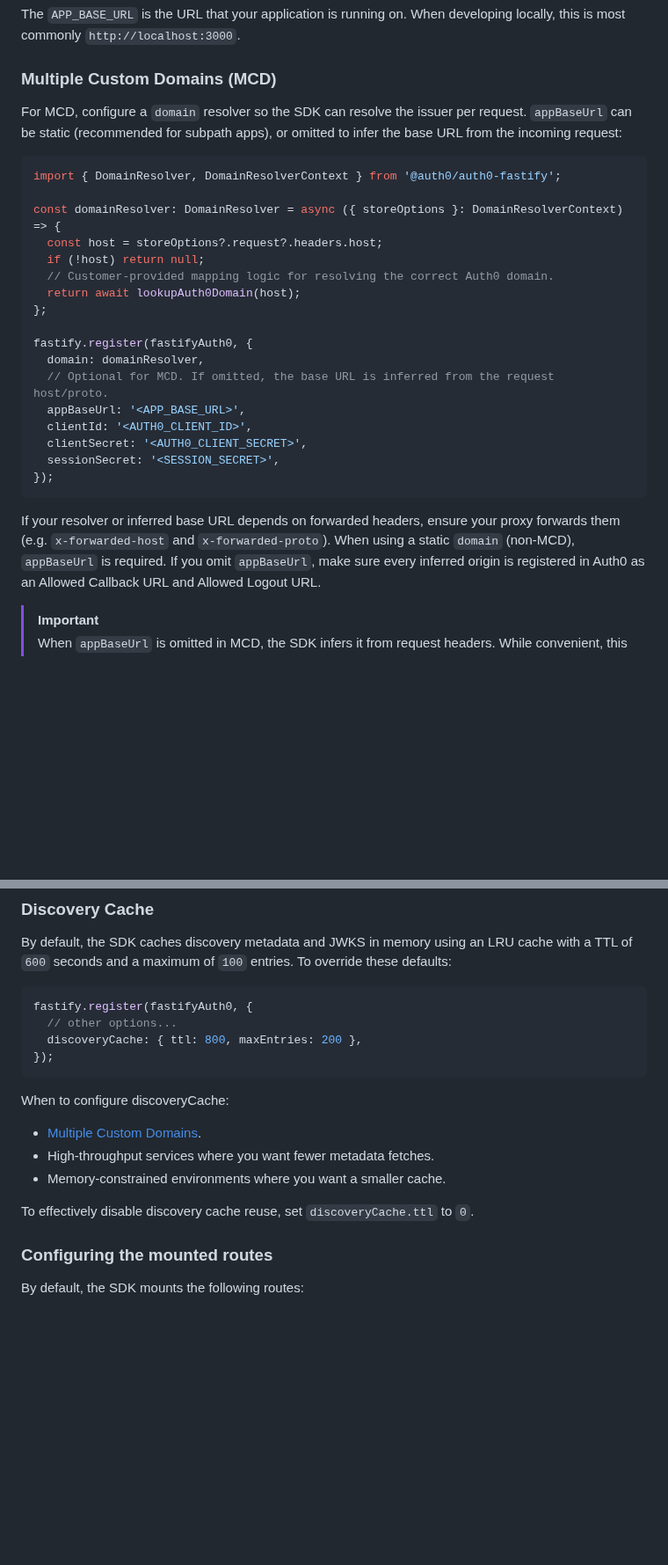
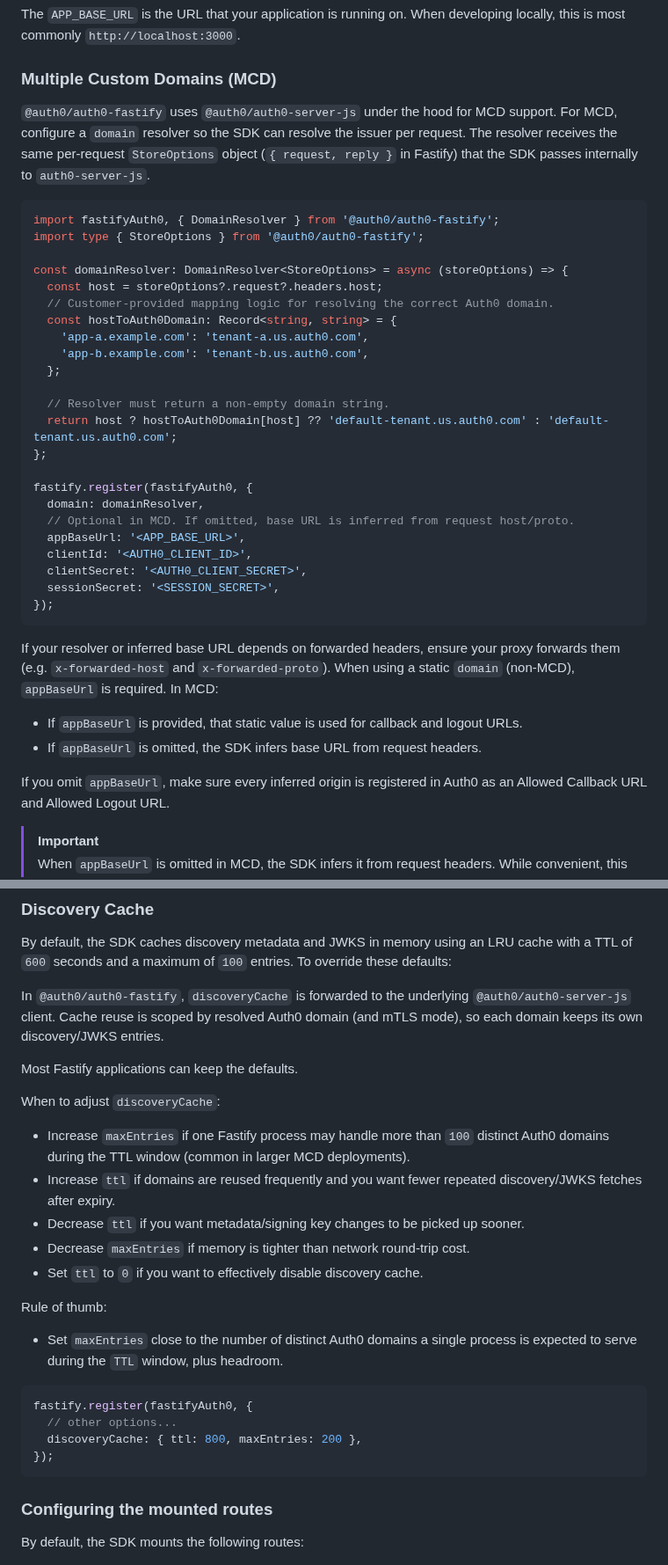
Before and after one commit to auth0/auth0-fastify, a Markdown page: packages/auth0-fastify/EXAMPLES.md, 2 parts joined by grey strips. Shown at 88% size. Rendered like a GitHub page; blank space fills up the shorter version.

Commit message:
docs: updated 'discoveryCache' docs

````diff
--- a/packages/auth0-fastify/EXAMPLES.md
+++ b/packages/auth0-fastify/EXAMPLES.md
@@ -42,21 +42,29 @@ The `APP_BASE_URL` is the URL that your application is running on. When developi
 
 ### Multiple Custom Domains (MCD)
 
-For MCD, configure a `domain` resolver so the SDK can resolve the issuer per request. `appBaseUrl` can be static (recommended for subpath apps), or omitted to infer the base URL from the incoming request:
+`@auth0/auth0-fastify` uses `@auth0/auth0-server-js` under the hood for MCD support.
+For MCD, configure a `domain` resolver so the SDK can resolve the issuer per request.
+The resolver receives the same per-request `StoreOptions` object (`{ request, reply }` in Fastify) that the SDK passes internally to `auth0-server-js`.
 
 ```ts
-import { DomainResolver, DomainResolverContext } from '@auth0/auth0-fastify';
+import fastifyAuth0, { DomainResolver } from '@auth0/auth0-fastify';
+import type { StoreOptions } from '@auth0/auth0-fastify';
 
-const domainResolver: DomainResolver = async ({ storeOptions }: DomainResolverContext) => {
+const domainResolver: DomainResolver<StoreOptions> = async (storeOptions) => {
   const host = storeOptions?.request?.headers.host;
-  if (!host) return null;
   // Customer-provided mapping logic for resolving the correct Auth0 domain.
-  return await lookupAuth0Domain(host);
+  const hostToAuth0Domain: Record<string, string> = {
+    'app-a.example.com': 'tenant-a.us.auth0.com',
+    'app-b.example.com': 'tenant-b.us.auth0.com',
+  };
+
+  // Resolver must return a non-empty domain string.
+  return host ? hostToAuth0Domain[host] ?? 'default-tenant.us.auth0.com' : 'default-tenant.us.auth0.com';
 };
 
 fastify.register(fastifyAuth0, {
   domain: domainResolver,
-  // Optional for MCD. If omitted, the base URL is inferred from the request host/proto.
+  // Optional in MCD. If omitted, base URL is inferred from request host/proto.
   appBaseUrl: '<APP_BASE_URL>',
   clientId: '<AUTH0_CLIENT_ID>',
   clientSecret: '<AUTH0_CLIENT_SECRET>',
@@ -66,6 +74,10 @@ fastify.register(fastifyAuth0, {
 
 If your resolver or inferred base URL depends on forwarded headers, ensure your proxy forwards them (e.g. `x-forwarded-host` and `x-forwarded-proto`).
 When using a static `domain` (non-MCD), `appBaseUrl` is required.
+In MCD:
+- If `appBaseUrl` is provided, that static value is used for callback and logout URLs.
+- If `appBaseUrl` is omitted, the SDK infers base URL from request headers.
+
 If you omit `appBaseUrl`, make sure every inferred origin is registered in Auth0 as an Allowed Callback URL and Allowed Logout URL.
 
 > [!IMPORTANT]
@@ -90,6 +102,23 @@ If you omit `appBaseUrl`, make sure every inferred origin is registered in Auth0
 By default, the SDK caches discovery metadata and JWKS in memory using an LRU cache
 with a TTL of `600` seconds and a maximum of `100` entries. To override these defaults:
 
+In `@auth0/auth0-fastify`, `discoveryCache` is forwarded to the underlying `@auth0/auth0-server-js` client.
+Cache reuse is scoped by resolved Auth0 domain (and mTLS mode), so each domain keeps its own discovery/JWKS entries.
+
+Most Fastify applications can keep the defaults.
+
+When to adjust `discoveryCache`:
+
+- Increase `maxEntries` if one Fastify process may handle more than `100` distinct Auth0 domains during the TTL window (common in larger MCD deployments).
+- Increase `ttl` if domains are reused frequently and you want fewer repeated discovery/JWKS fetches after expiry.
+- Decrease `ttl` if you want metadata/signing key changes to be picked up sooner.
+- Decrease `maxEntries` if memory is tighter than network round-trip cost.
+- Set `ttl` to `0` if you want to effectively disable discovery cache.
+
+Rule of thumb:
+
+- Set `maxEntries` close to the number of distinct Auth0 domains a single process is expected to serve during the `TTL` window, plus headroom.
+
 ```ts
 fastify.register(fastifyAuth0, {
   // other options...
@@ -97,13 +126,6 @@ fastify.register(fastifyAuth0, {
 });
 ```
 
-When to configure discoveryCache:
-
-- [Multiple Custom Domains](https://auth0.com/docs/customize/custom-domains/multiple-custom-domains).
-- High-throughput services where you want fewer metadata fetches.
-- Memory-constrained environments where you want a smaller cache.
-
-To effectively disable discovery cache reuse, set `discoveryCache.ttl` to `0`.
 
 ### Configuring the mounted routes
 
````
